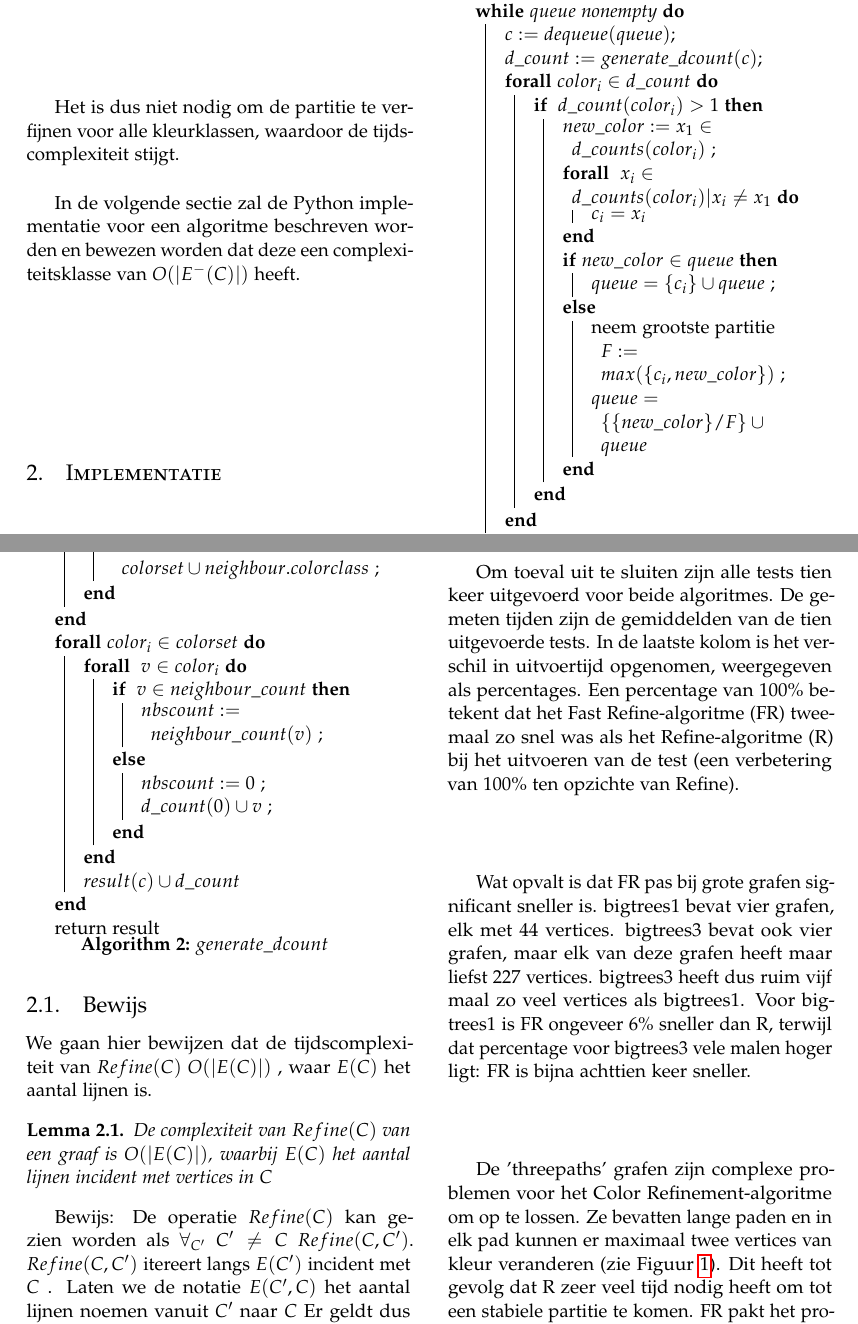
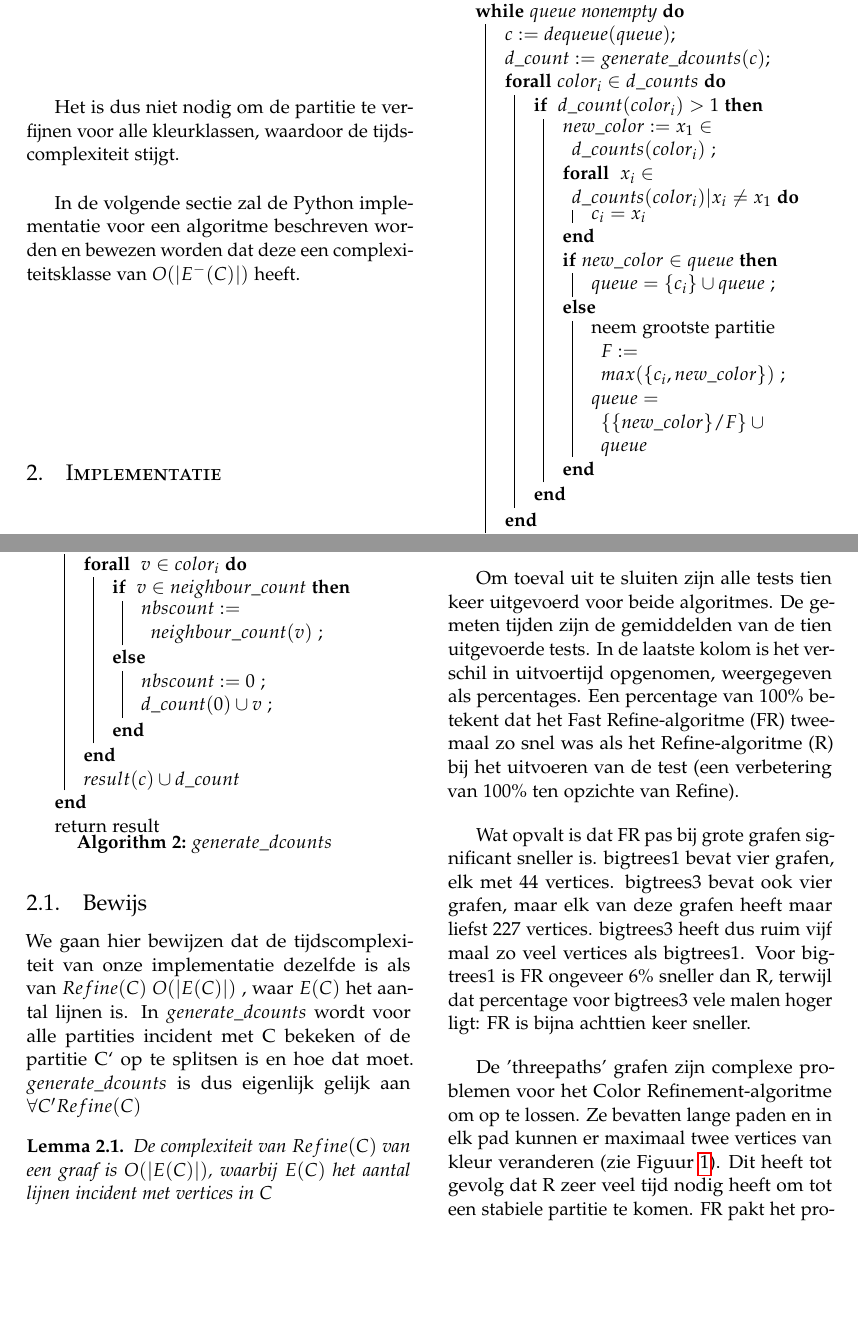
Before and after one commit to rogier2012/G14Plus, a LaTeX paper (tex/article.tex): two parts of pages 3 and 4 of 7, joined at a grey line, cut so that both start at the same text, the shorter picture padded with empty space. Compiled offline with pdfLaTeX.

Commit message:
refine(C) beetje aangepast nog

```diff
--- a/tex/article.tex
+++ b/tex/article.tex
@@ -192,8 +192,8 @@ initalization \;
  $queue := [\alpha]$\;
  \While{$queue$ nonempty}{
   $c := dequeue(queue)$\;
-  $d\_count := generate\_dcount(c)$\;
-  \ForAll{$ color_{i} \in d\_count$}{
+  $d\_count := generate\_dcounts(c)$\;
+  \ForAll{$ color_{i} \in d\_counts$}{
    \If{ $d\_count(color_{i}) > 1 $ }{
 	$new\_color := x_{1} \in d\_counts(color_{i})$ \;
 	\ForAll{ $ x_{i} \in d\_counts(color_{i}) | x_{i} \neq x_{1} $}{
@@ -247,7 +247,7 @@ $ result(c) \cup d\_count $
   }
 return result
 
-\caption{$ generate\_dcount $}
+\caption{$ generate\_dcounts $}
 
 \end{algorithm}
 
@@ -257,7 +257,7 @@ return result
 %------------------------------------------------
 \subsection{Bewijs}
 
-We gaan hier bewijzen dat de tijdscomplexiteit van  $ Refine(C) $ $ O(|E(C)|)$ ,  waar $ E(C) $ het aantal lijnen is.
+We gaan hier bewijzen dat de tijdscomplexiteit van onze implementatie dezelfde is als van  $ Refine(C) $ $ O(|E(C)|)$ ,  waar $ E(C) $ het aantal lijnen is. In $generate\_dcounts $ wordt voor alle partities incident met C bekeken of de partitie C` op te splitsen is en hoe dat moet.  $generate\_dcounts $ is dus eigenlijk gelijk aan $\forall C' Refine(C)$
 
 \begin{lemma}
 De complexiteit van $Refine(C)$ van een graaf is $O(|E(C)|) $,  waarbij  $ E(C)$ het aantal lijnen incident met vertices in $C$
```
